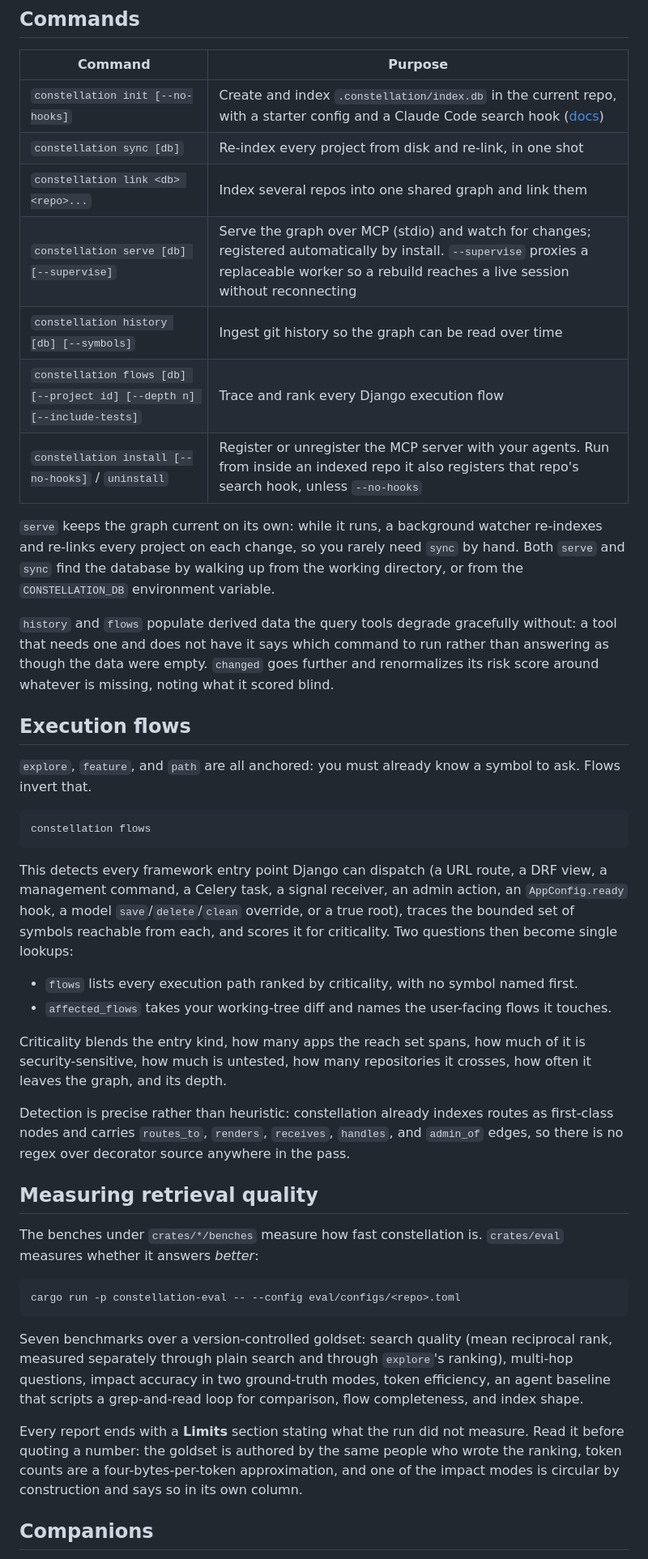
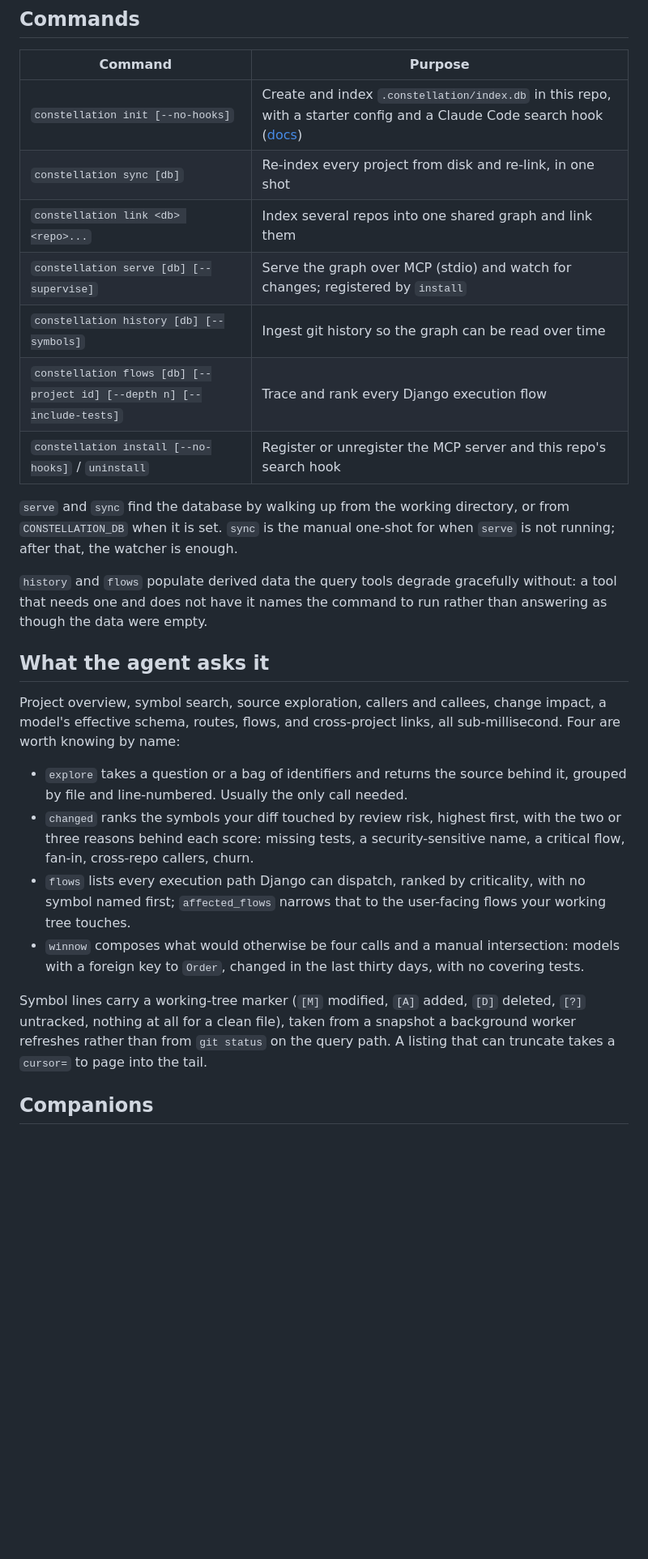
Before and after one commit to stratusadv/constellation, a Markdown page: README.md, the part around one of its changes. Shown at 81% size. Rendered like a GitHub page; blank space fills up the shorter version.

```diff
--- a/README.md
+++ b/README.md
@@ -50,42 +47,44 @@ On Linux, run the same install command again. It renames the new binary into pla
 
 | Command | Purpose |
 |---|---|
-| `constellation init [--no-hooks]` | Create and index `.constellation/index.db` in the current repo, with a starter config and a Claude Code search hook ([docs](docs/hooks.md)) |
+| `constellation init [--no-hooks]` | Create and index `.constellation/index.db` in this repo, with a starter config and a Claude Code search hook ([docs](docs/hooks.md)) |
 | `constellation sync [db]` | Re-index every project from disk and re-link, in one shot |
 | `constellation link <db> <repo>...` | Index several repos into one shared graph and link them |
-| `constellation serve [db] [--supervise]` | Serve the graph over MCP (stdio) and watch for changes; registered automatically by install. `--supervise` proxies a replaceable worker so a rebuild reaches a live session without reconnecting |
+| `constellation serve [db] [--supervise]` | Serve the graph over MCP (stdio) and watch for changes; registered by `install` |
 | `constellation history [db] [--symbols]` | Ingest git history so the graph can be read over time |
 | `constellation flows [db] [--project id] [--depth n] [--include-tests]` | Trace and rank every Django execution flow |
-| `constellation install [--no-hooks]` / `uninstall` | Register or unregister the MCP server with your agents. Run from inside an indexed repo it also registers that repo's search hook, unless `--no-hooks` |
+| `constellation install [--no-hooks]` / `uninstall` | Register or unregister the MCP server and this repo's search hook |
 
-`serve` keeps the graph current on its own: while it runs, a background watcher re-indexes and re-links every project on each change, so you rarely need `sync` by hand. Both `serve` and `sync` find the database by walking up from the working directory, or from the `CONSTELLATION_DB` environment variable.
+`serve` and `sync` find the database by walking up from the working directory, or
+from `CONSTELLATION_DB` when it is set. `sync` is the manual one-shot for when
+`serve` is not running; after that, the watcher is enough.
 
-`history` and `flows` populate derived data the query tools degrade gracefully without: a tool that needs one and does not have it says which command to run rather than answering as though the data were empty. `changed` goes further and renormalizes its risk score around whatever is missing, noting what it scored blind.
+`history` and `flows` populate derived data the query tools degrade gracefully
+without: a tool that needs one and does not have it names the command to run
+rather than answering as though the data were empty.
 
-## Execution flows
+## What the agent asks it
 
-`explore`, `feature`, and `path` are all anchored: you must already know a symbol to ask. Flows invert that.
+Project overview, symbol search, source exploration, callers and callees, change
+impact, a model's effective schema, routes, flows, and cross-project links, all
+sub-millisecond. Four are worth knowing by name:
 
-    constellation flows
+- `explore` takes a question or a bag of identifiers and returns the source
+  behind it, grouped by file and line-numbered. Usually the only call needed.
+- `changed` ranks the symbols your diff touched by review risk, highest first,
+  with the two or three reasons behind each score: missing tests, a
+  security-sensitive name, a critical flow, fan-in, cross-repo callers, churn.
+- `flows` lists every execution path Django can dispatch, ranked by criticality,
+  with no symbol named first; `affected_flows` narrows that to the user-facing
+  flows your working tree touches.
+- `winnow` composes what would otherwise be four calls and a manual
+  intersection: models with a foreign key to `Order`, changed in the last thirty
+  days, with no covering tests.
 
-This detects every framework entry point Django can dispatch (a URL route, a DRF view, a management command, a Celery task, a signal receiver, an admin action, an `AppConfig.ready` hook, a model `save`/`delete`/`clean` override, or a true root), traces the bounded set of symbols reachable from each, and scores it for criticality. Two questions then become single lookups:
-
-- `flows` lists every execution path ranked by criticality, with no symbol named first.
-- `affected_flows` takes your working-tree diff and names the user-facing flows it touches.
-
-Criticality blends the entry kind, how many apps the reach set spans, how much of it is security-sensitive, how much is untested, how many repositories it crosses, how often it leaves the graph, and its depth.
-
-Detection is precise rather than heuristic: constellation already indexes routes as first-class nodes and carries `routes_to`, `renders`, `receives`, `handles`, and `admin_of` edges, so there is no regex over decorator source anywhere in the pass.
-
-## Measuring retrieval quality
-
-The benches under `crates/*/benches` measure how fast constellation is. `crates/eval` measures whether it answers *better*:
-
-    cargo run -p constellation-eval -- --config eval/configs/<repo>.toml
-
-Seven benchmarks over a version-controlled goldset: search quality (mean reciprocal rank, measured separately through plain search and through `explore`'s ranking), multi-hop questions, impact accuracy in two ground-truth modes, token efficiency, an agent baseline that scripts a grep-and-read loop for comparison, flow completeness, and index shape.
-
-Every report ends with a **Limits** section stating what the run did not measure. Read it before quoting a number: the goldset is authored by the same people who wrote the ranking, token counts are a four-bytes-per-token approximation, and one of the impact modes is circular by construction and says so in its own column.
+Symbol lines carry a working-tree marker (`[M]` modified, `[A]` added, `[D]`
+deleted, `[?]` untracked, nothing at all for a clean file), taken from a snapshot
+a background worker refreshes rather than from `git status` on the query path. A
+listing that can truncate takes a `cursor=` to page into the tail.
 
 ## Companions
 
```
Also changed, not shown: other parts of README.md (+82 -60 lines).
